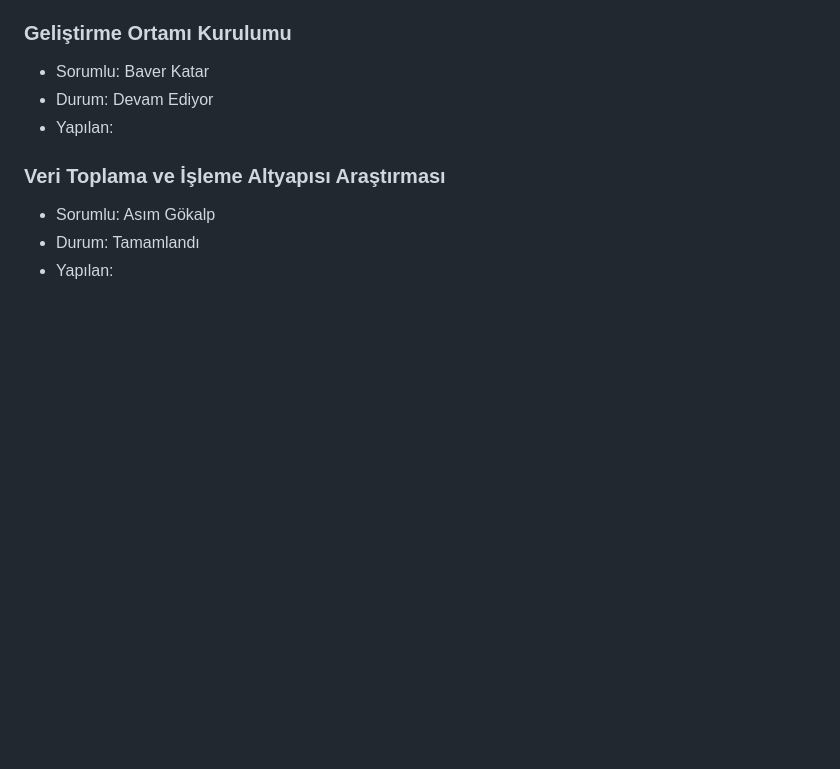
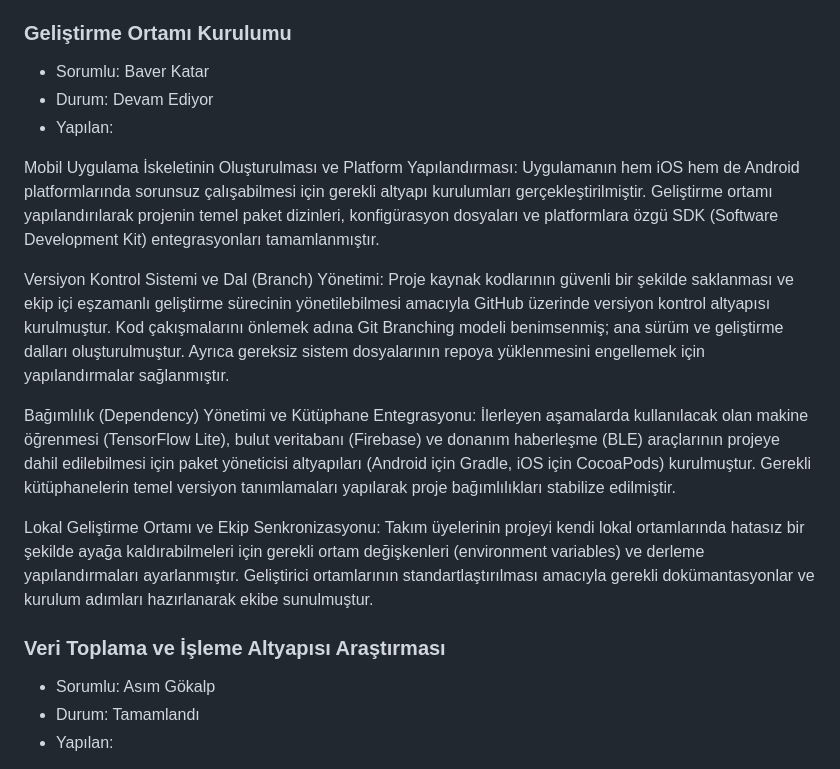
Before and after one commit to slaaggull-lgtm/akilli-sporcu-performans-takip-uygulamasi, a Markdown page: projeakisi.md, the part around the change. Drawn GitHub-style; blank space fills up the shorter version.

Commit message:
Geliştirme altyapısı ve yönetim süreçleri oluşturuldu
Proje altyapısının oluşturulması, versiyon kontrolü, bağımlılık yönetimi ve lokal geliştirme ortamı için gerekli yapılandırmalar yapılmıştır.

```diff
--- a/projeakisi.md
+++ b/projeakisi.md
@@ -269,6 +269,21 @@ Test edilmiş kullanıcı arayüzü
 - Durum: Devam Ediyor
 - Yapılan:
 
+Mobil Uygulama İskeletinin Oluşturulması ve Platform Yapılandırması:
+Uygulamanın hem iOS hem de Android platformlarında sorunsuz çalışabilmesi için gerekli altyapı kurulumları gerçekleştirilmiştir. Geliştirme ortamı yapılandırılarak projenin temel paket dizinleri, konfigürasyon dosyaları ve platformlara özgü SDK (Software Development Kit) entegrasyonları tamamlanmıştır.
+
+Versiyon Kontrol Sistemi ve Dal (Branch) Yönetimi:
+Proje kaynak kodlarının güvenli bir şekilde saklanması ve ekip içi eşzamanlı geliştirme sürecinin yönetilebilmesi amacıyla GitHub üzerinde versiyon kontrol altyapısı kurulmuştur. Kod çakışmalarını önlemek adına Git Branching modeli benimsenmiş; ana sürüm ve geliştirme dalları oluşturulmuştur. Ayrıca gereksiz sistem dosyalarının repoya yüklenmesini engellemek için yapılandırmalar sağlanmıştır.
+
+Bağımlılık (Dependency) Yönetimi ve Kütüphane Entegrasyonu:
+İlerleyen aşamalarda kullanılacak olan makine öğrenmesi (TensorFlow Lite), bulut veritabanı (Firebase) ve donanım haberleşme (BLE) araçlarının projeye dahil edilebilmesi için paket yöneticisi altyapıları (Android için Gradle, iOS için CocoaPods) kurulmuştur. Gerekli kütüphanelerin temel versiyon tanımlamaları yapılarak proje bağımlılıkları stabilize edilmiştir.
+
+Lokal Geliştirme Ortamı ve Ekip Senkronizasyonu:
+Takım üyelerinin projeyi kendi lokal ortamlarında hatasız bir şekilde ayağa kaldırabilmeleri için gerekli ortam değişkenleri (environment variables) ve derleme yapılandırmaları ayarlanmıştır. Geliştirici ortamlarının standartlaştırılması amacıyla gerekli dokümantasyonlar ve kurulum adımları hazırlanarak ekibe sunulmuştur.
+
+
+
+
 ### Veri Toplama ve İşleme Altyapısı Araştırması
 - Sorumlu: Asım Gökalp
 - Durum: Tamamlandı
```
